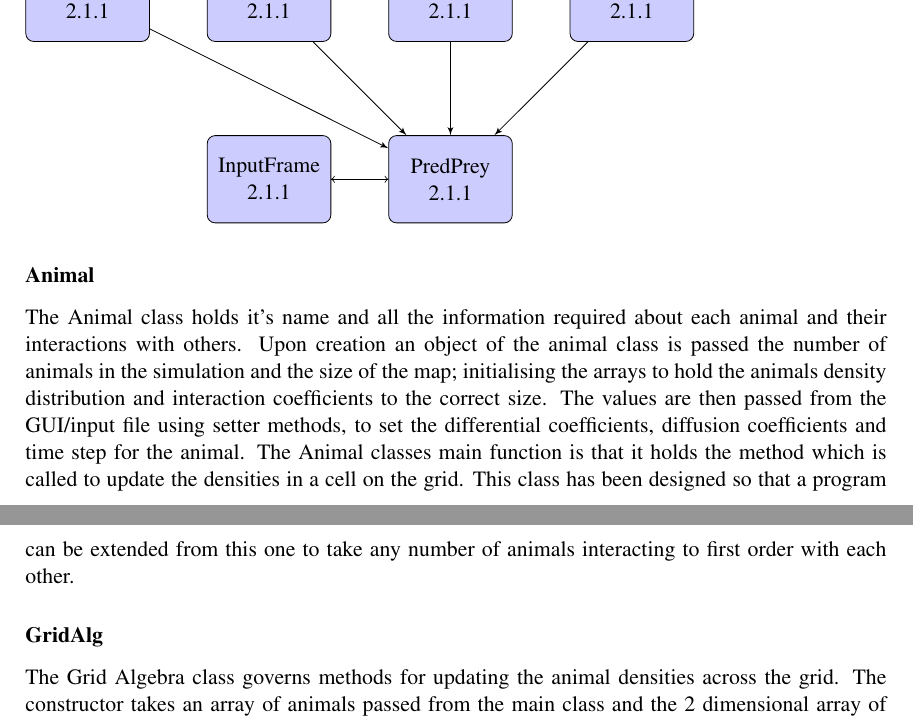
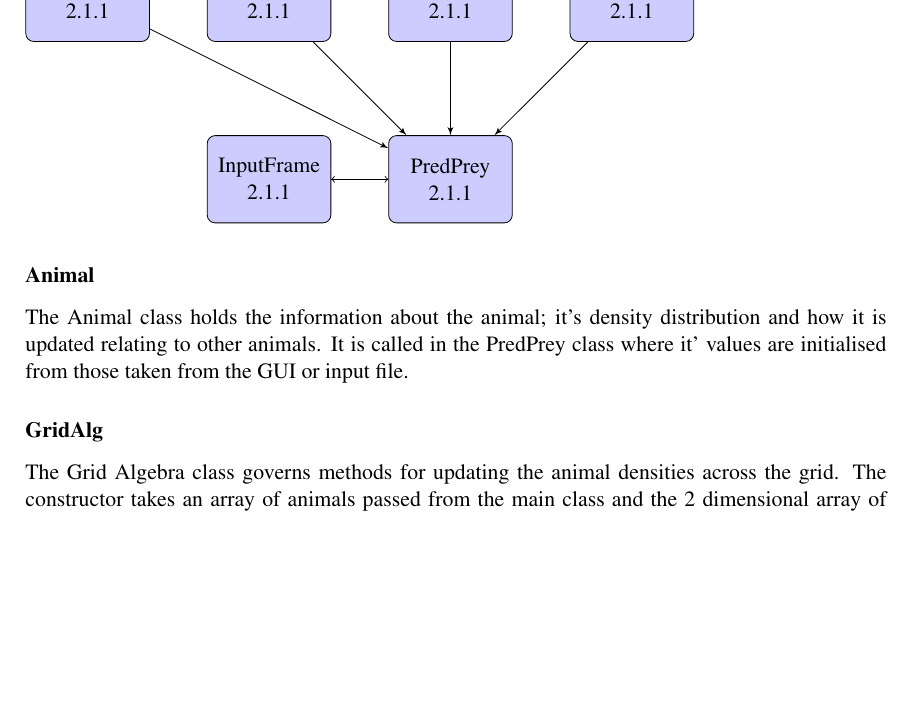
Before and after one commit to pessotto1987/ps-predator-prey, a LaTeX thesis (report/report.tex): two parts of pages 4 and 5 of 15 before the commit and part of page 4 of 15 after it, the two joined at a grey line, cut so that both start at the same text, the shorter picture padded with empty space. Compiled offline with pdfLaTeX.

Commit message:
Shortened animal class description

```diff
--- a/report/report.tex
+++ b/report/report.tex
@@ -140,7 +140,8 @@ These populations exist in a `world' consisting of land and water and are also a
 
 \subsubsection{Animal}
 \label{sec:Animal}
-The Animal class holds it's name and all the information required about each animal and their interactions with others. Upon creation an object of the animal class is passed the number of animals in the simulation and the size of the map; initialising the arrays to hold the animals density distribution and interaction coefficients to the correct size. The values are then passed from the GUI/input file using setter methods, to set the differential coefficients, diffusion coefficients and time step for the animal. The Animal classes main function is that it holds the method which is called to update the densities in a cell on the grid. This class has been designed so that a program can be extended from this one to take any number of animals interacting to first order with each other.
+The Animal class holds the information about the animal; it's density distribution and how it is updated relating to other animals.
+It is called in the PredPrey class where it' values are initialised from those taken from the GUI or input file.
 \subsubsection{GridAlg}
 \label{sec:GridAlg}
 The Grid Algebra class governs methods for updating the animal densities across the  grid. The constructor takes an array of animals passed from the main class and the 2 dimensional array of neighbours passed from the input class. Upon creation the GridAlg class initialises the densities of each animal in each grid cell to a uniformly distributed random number between 0 and 1, if different density distributions were required for each animal it would be easy to edit the code to accommodate this. A couple of different methods of updating the grid are held in the class, either updating in parallel, for all animals (all of the old densities are replaced by new one's at the same time) or updating the animals one by one. Other update methods which would be interesting to investigate would be updating the cells one by one and updating random cells and or animals. In this experiment only the fully parallel update is used for investigation.
```
